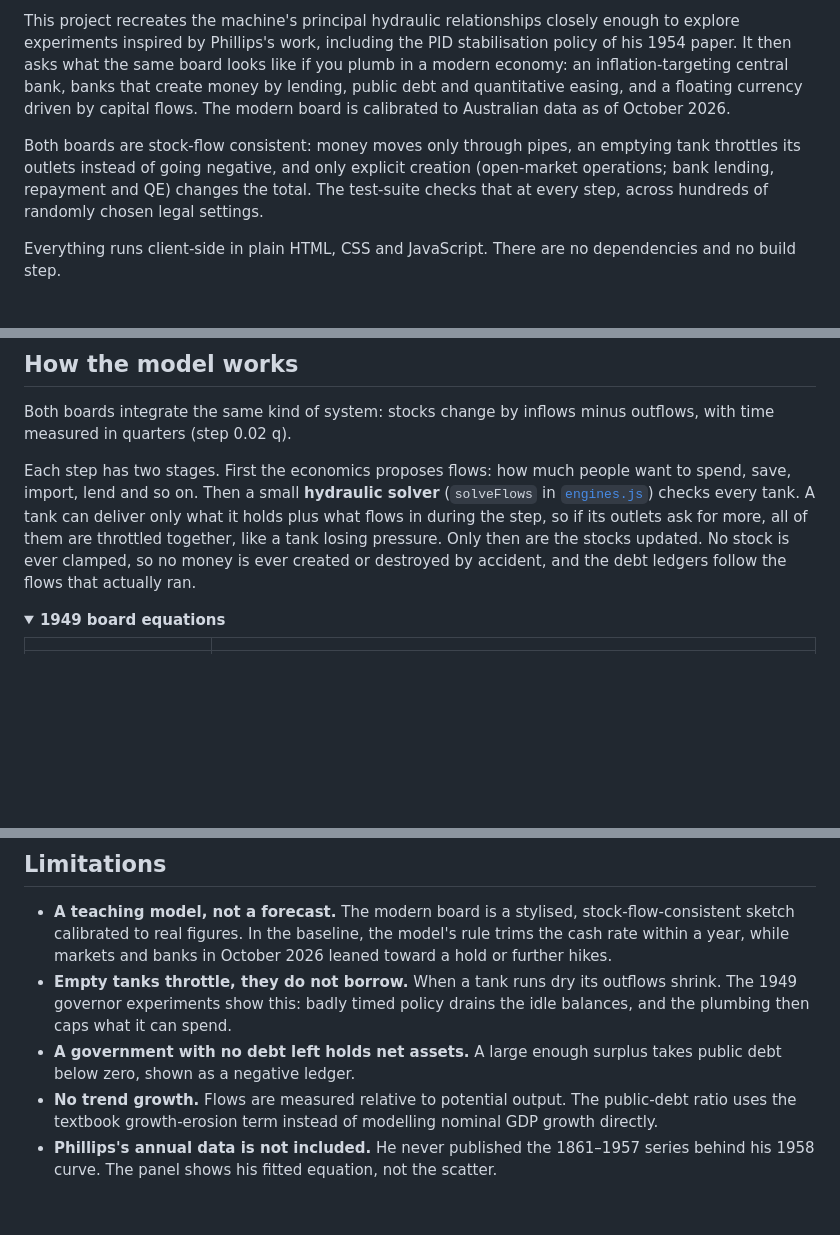
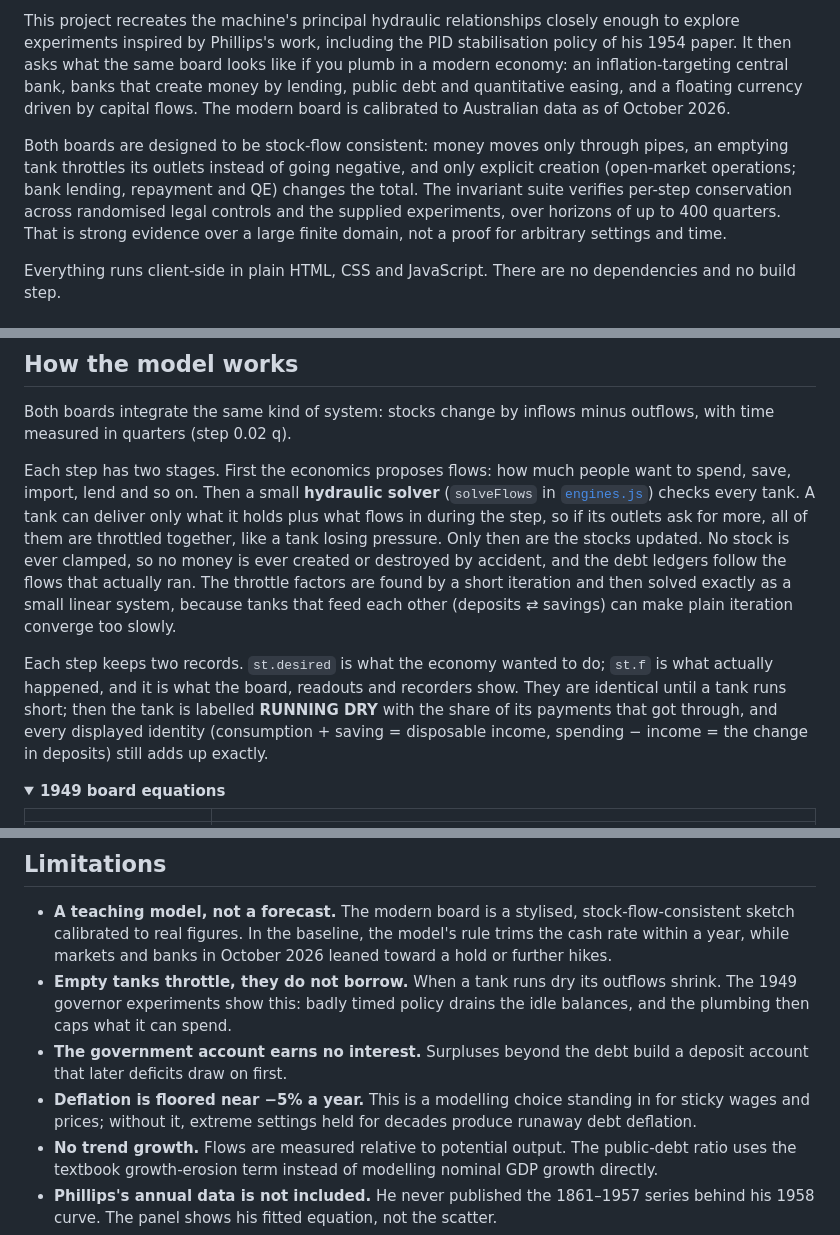
Before and after one commit to 7h3v01d/Phillips-Machine, a Markdown page: README.md, 3 parts joined by grey strips. GitHub-like rendering; folded sections open; blank space fills up the shorter version.

```diff
--- a/README.md
+++ b/README.md
@@ -23,7 +23,7 @@ In 1949 a New Zealand engineer-turned-economist, A.W.H. (Bill) Phillips, built a
 
 This project recreates the machine's principal hydraulic relationships closely enough to explore experiments inspired by Phillips's work, including the PID stabilisation policy of his 1954 paper. It then asks what the same board looks like if you plumb in a modern economy: an inflation-targeting central bank, banks that create money by lending, public debt and quantitative easing, and a floating currency driven by capital flows. The modern board is calibrated to Australian data as of October 2026.
 
-Both boards are stock-flow consistent: money moves only through pipes, an emptying tank throttles its outlets instead of going negative, and only explicit creation (open-market operations; bank lending, repayment and QE) changes the total. The test-suite checks that at every step, across hundreds of randomly chosen legal settings.
+Both boards are designed to be stock-flow consistent: money moves only through pipes, an emptying tank throttles its outlets instead of going negative, and only explicit creation (open-market operations; bank lending, repayment and QE) changes the total. The invariant suite verifies per-step conservation across randomised legal controls and the supplied experiments, over horizons of up to 400 quarters. That is strong evidence over a large finite domain, not a proof for arbitrary settings and time.
 
 Everything runs client-side in plain HTML, CSS and JavaScript. There are no dependencies and no build step.
 
@@ -79,7 +79,9 @@ The page works offline. Only the JetBrains Mono web font is fetched from Google
 
 Both boards integrate the same kind of system: stocks change by inflows minus outflows, with time measured in quarters (step 0.02 q).
 
-Each step has two stages. First the economics proposes flows: how much people want to spend, save, import, lend and so on. Then a small **hydraulic solver** (`solveFlows` in [`engines.js`](src/js/engines.js)) checks every tank. A tank can deliver only what it holds plus what flows in during the step, so if its outlets ask for more, all of them are throttled together, like a tank losing pressure. Only then are the stocks updated. No stock is ever clamped, so no money is ever created or destroyed by accident, and the debt ledgers follow the flows that actually ran.
+Each step has two stages. First the economics proposes flows: how much people want to spend, save, import, lend and so on. Then a small **hydraulic solver** (`solveFlows` in [`engines.js`](src/js/engines.js)) checks every tank. A tank can deliver only what it holds plus what flows in during the step, so if its outlets ask for more, all of them are throttled together, like a tank losing pressure. Only then are the stocks updated. No stock is ever clamped, so no money is ever created or destroyed by accident, and the debt ledgers follow the flows that actually ran. The throttle factors are found by a short iteration and then solved exactly as a small linear system, because tanks that feed each other (deposits ⇄ savings) can make plain iteration converge too slowly.
+
+Each step keeps two records. `st.desired` is what the economy wanted to do; `st.f` is what actually happened, and it is what the board, readouts and recorders show. They are identical until a tank runs short; then the tank is labelled **RUNNING DRY** with the share of its payments that got through, and every displayed identity (consumption + saving = disposable income, spending − income = the change in deposits) still adds up exactly.
 
 <details>
 <summary><b>1949 board equations</b></summary>
@@ -181,7 +184,8 @@ phillips-machine/
 
 - **A teaching model, not a forecast.** The modern board is a stylised, stock-flow-consistent sketch calibrated to real figures. In the baseline, the model's rule trims the cash rate within a year, while markets and banks in October 2026 leaned toward a hold or further hikes.
 - **Empty tanks throttle, they do not borrow.** When a tank runs dry its outflows shrink. The 1949 governor experiments show this: badly timed policy drains the idle balances, and the plumbing then caps what it can spend.
-- **A government with no debt left holds net assets.** A large enough surplus takes public debt below zero, shown as a negative ledger.
+- **The government account earns no interest.** Surpluses beyond the debt build a deposit account that later deficits draw on first.
+- **Deflation is floored near −5% a year.** This is a modelling choice standing in for sticky wages and prices; without it, extreme settings held for decades produce runaway debt deflation.
 - **No trend growth.** Flows are measured relative to potential output. The public-debt ratio uses the textbook growth-erosion term instead of modelling nominal GDP growth directly.
 - **Phillips's annual data is not included.** He never published the 1861–1957 series behind his 1958 curve. The panel shows his fitted equation, not the scatter.
 - **The 1949 coefficients are illustrative.** They reproduce the machine's behaviour, not its original UK calibration.
```
Also changed, not shown: other parts of README.md (+6 -5 lines), CHANGELOG.md (+16 -0 lines), docs/img/classic-1949.png, docs/img/modern.png, docs/img/oil-shock.png, 5 other files.
